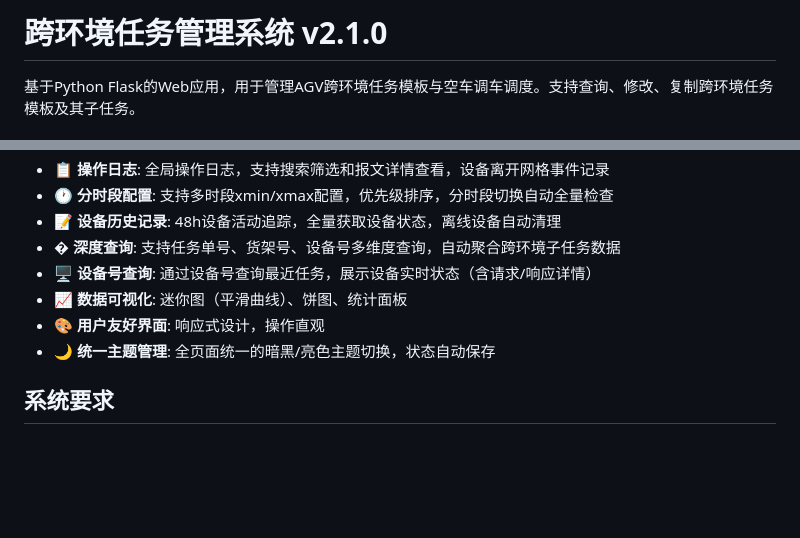
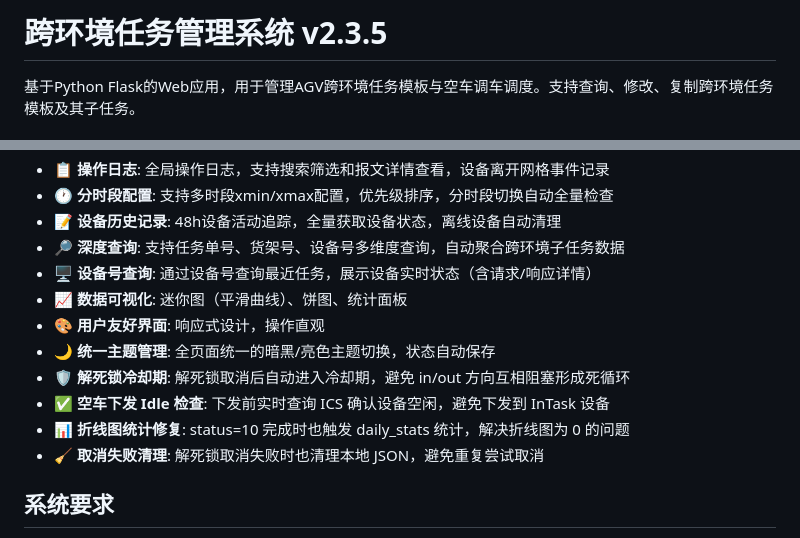
Before and after one commit to 1021143806/cross_env_manager, a Markdown page: README.md, 2 parts joined by grey strips. GitHub-like rendering; blank space fills up the shorter version.

Commit message:
docs: 更新 README 版本号至 v2.3.5 并补充调车模块修复说明

```diff
--- a/README.md
+++ b/README.md
@@ -1,4 +1,4 @@
-# 跨环境任务管理系统 v2.1.0
+# 跨环境任务管理系统 v2.3.5
 
 基于Python Flask的Web应用，用于管理AGV跨环境任务模板与空车调车调度。支持查询、修改、复制跨环境任务模板及其子任务。
 
@@ -16,11 +16,15 @@
 - 📋 **操作日志**: 全局操作日志，支持搜索筛选和报文详情查看，设备离开网格事件记录
 - 🕐 **分时段配置**: 支持多时段xmin/xmax配置，优先级排序，分时段切换自动全量检查
 - 📝 **设备历史记录**: 48h设备活动追踪，全量获取设备状态，离线设备自动清理
-- � **深度查询**: 支持任务单号、货架号、设备号多维度查询，自动聚合跨环境子任务数据
+- 🔎 **深度查询**: 支持任务单号、货架号、设备号多维度查询，自动聚合跨环境子任务数据
 - 🖥 **设备号查询**: 通过设备号查询最近任务，展示设备实时状态（含请求/响应详情）
 - 📈 **数据可视化**: 迷你图（平滑曲线）、饼图、统计面板
 - 🎨 **用户友好界面**: 响应式设计，操作直观
 - 🌙 **统一主题管理**: 全页面统一的暗黑/亮色主题切换，状态自动保存
+- 🛡️ **解死锁冷却期**: 解死锁取消后自动进入冷却期，避免 in/out 方向互相阻塞形成死循环
+- ✅ **空车下发 Idle 检查**: 下发前实时查询 ICS 确认设备空闲，避免下发到 InTask 设备
+- 📊 **折线图统计修复**: status=10 完成时也触发 daily_stats 统计，解决折线图为 0 的问题
+- 🧹 **取消失败清理**: 解死锁取消失败时也清理本地 JSON，避免重复尝试取消
 
 ## 系统要求
 
```
